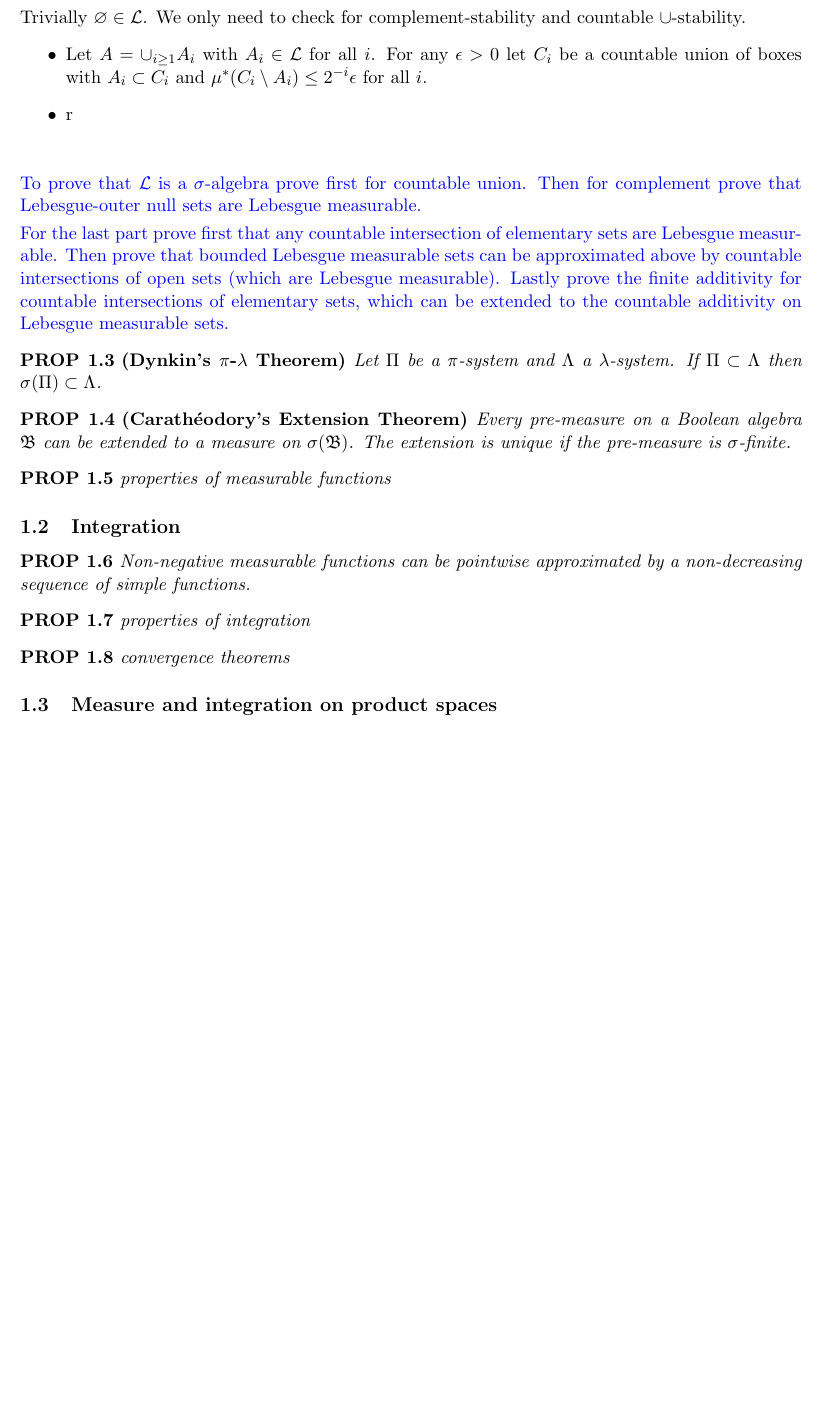
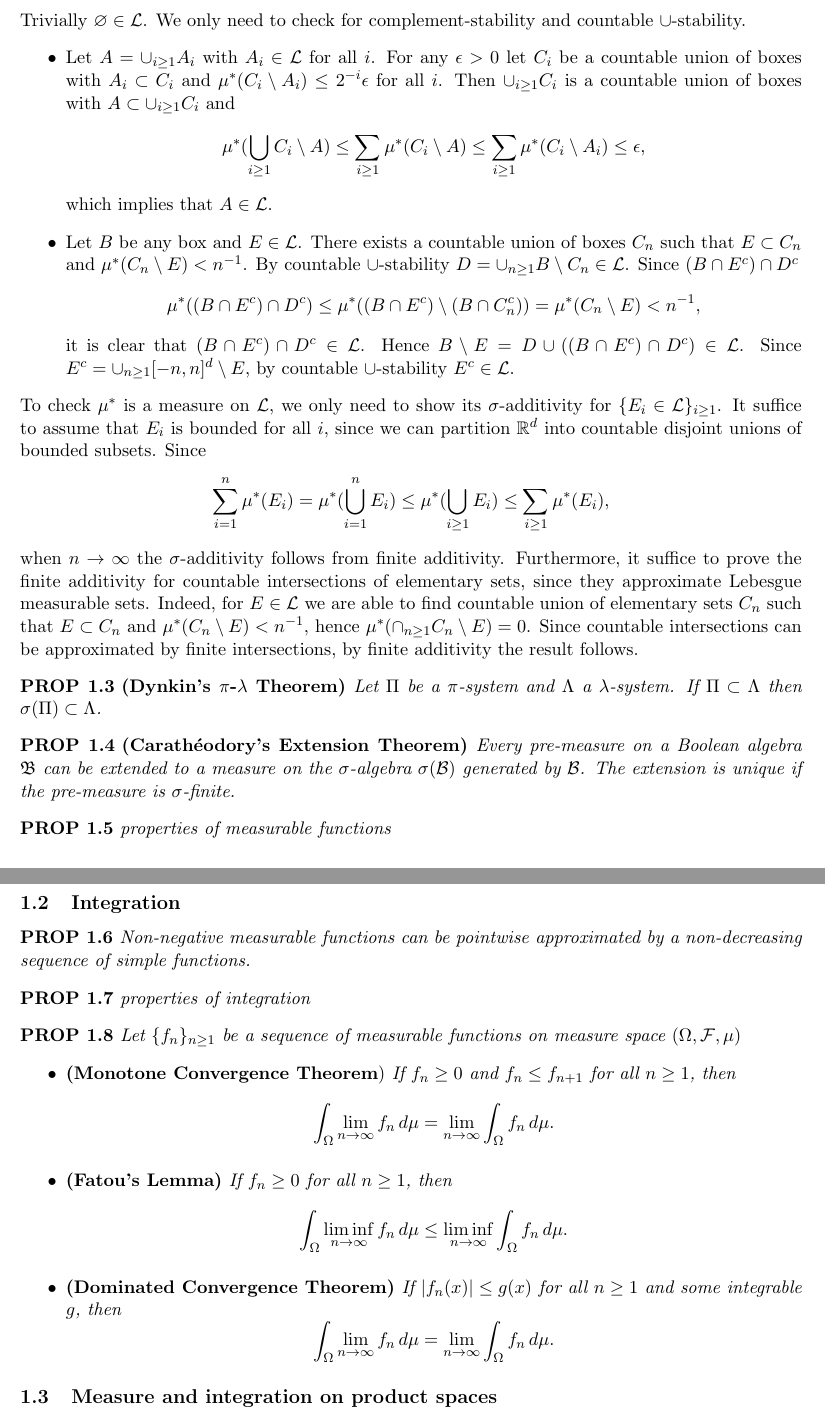
Before and after one commit to yunhansheng/Probability, a LaTeX document (Theorem Sheet.tex): part of page 3 of 9 before the commit and two parts of pages 3 and 4 of 10 after it, the two joined at a grey line, cut so that both start at the same text, the shorter picture padded with empty space. Compiled offline with pdfLaTeX.

Commit message:
Updates from Overleaf

```diff
--- a/Theorem Sheet.tex
+++ b/Theorem Sheet.tex
@@ -90,18 +90,22 @@ Now we will prove that $\mu^\ast(A)=\mu(A)$ for any Jordan measurable set $A$. S
 \[\mu(A)\leq\mu(E_n)+\mu(\bigcup_{i=1}^nB_i)\leq\mu(E_n)+\sum_{i=1}^n\mu(B_i)\leq\mu(E_n)+\mu^\ast(A)+\epsilon.\]
 Taking $n\to\infty$ the result follows. Now for arbitrary Jordan measurable $A$ we have elementary $E$ such that $E\subset A$ and $\mu(A)\leq\mu(E)+\epsilon=\mu^\ast(E)+\epsilon\leq\mu^\ast(A)+\epsilon$. Hence $\mu^\ast(A)=\mu(A)$.\medbreak
 Trivially $\varnothing\in\mathcal{L}$. We only need to check for complement-stability and countable $\cup$-stability.\begin{itemize}
-    \item Let $A=\cup_{i\geq1}A_i$ with $A_i\in\mathcal{L}$ for all $i$. For any $\epsilon>0$ let $C_i$ be a countable union of boxes with $A_i\subset C_i$ and $\mu^\ast(C_i\setminus A_i)\leq2^{-i}\epsilon$ for all $i$.
-    \item r
+    \item Let $A=\cup_{i\geq1}A_i$ with $A_i\in\mathcal{L}$ for all $i$. For any $\epsilon>0$ let $C_i$ be a countable union of boxes with $A_i\subset C_i$ and $\mu^\ast(C_i\setminus A_i)\leq2^{-i}\epsilon$ for all $i$. Then $\cup_{i\geq1}C_i$ is a countable union of boxes with $A\subset\cup_{i\geq1}C_i$ and
+    \[\mu^\ast(\bigcup_{i\geq1}C_i\setminus A)\leq\sum_{i\geq1}\mu^\ast(C_i\setminus A)\leq\sum_{i\geq1}\mu^\ast(C_i\setminus A_i)\leq\epsilon,\]
+    which implies that $A\in\mathcal{L}$.
+    \item Let $B$ be any box and $E\in\mathcal{L}$. There exists a countable union of boxes $C_n$ such that $E\subset C_n$ and $\mu^\ast(C_n\setminus E)<n^{-1}$. By countable $\cup$-stability $D=\cup_{n\geq1}B\setminus C_n\in\mathcal{L}$. Since $(B\cap E^c)\cap D^c$
+    \[\mu^\ast((B\cap E^c)\cap D^c)\leq\mu^\ast((B\cap E^c)\setminus(B\cap C_n^c))=\mu^\ast(C_n\setminus E)<n^{-1},\]
+    it is clear that $(B\cap E^c)\cap D^c\in\mathcal{L}$. Hence $B\setminus E=D\cup((B\cap E^c)\cap D^c)\in\mathcal{L}$. Since $E^c=\cup_{n\geq1}[-n,n]^d\setminus E$, by countable $\cup$-stability $E^c\in\mathcal{L}$.
 \end{itemize}
-
-\textcolor{blue}{\medbreak To prove that $\mathcal{L}$ is a $\sigma$-algebra prove first for countable union. Then for complement prove that Lebesgue-outer null sets are Lebesgue measurable.\smallbreak
-For the last part prove first that any countable intersection of elementary sets are Lebesgue measurable. Then prove that bounded Lebesgue measurable sets can be approximated above by countable intersections of open sets (which are Lebesgue measurable). Lastly prove the finite additivity for countable intersections of elementary sets, which can be extended to the countable additivity on Lebesgue measurable sets.}
+To check $\mu^\ast$ is a measure on $\mathcal{L}$, we only need to show its $\sigma$-additivity for $\{E_i\in\mathcal{L}\}_{i\geq1}$. It suffice to assume that $E_i$ is bounded for all $i$, since we can partition $\mathbb{R}^d$ into countable disjoint unions of bounded subsets. Since
+\[\sum_{i=1}^n\mu^\ast(E_i)=\mu^\ast(\bigcup_{i=1}^nE_i)\leq\mu^\ast(\bigcup_{i\geq1}E_i)\leq\sum_{i\geq1}\mu^\ast(E_i),\]
+when $n\to\infty$ the $\sigma$-additivity follows from finite additivity. Furthermore, it suffice to prove the finite additivity for countable intersections of elementary sets, since they approximate Lebesgue measurable sets. Indeed, for $E\in\mathcal{L}$ we are able to find countable union of elementary sets $C_n$ such that $E\subset C_n$ and $\mu^\ast(C_n\setminus E)<n^{-1}$, hence $\mu^\ast(\cap_{n\geq1}C_n\setminus E)=0$. Since countable intersections can be approximated by finite intersections, by finite additivity the result follows.
 \end{remark}
 
-\begin{prop}\textup{\textbf{(Dynkin's $\pi$-$\lambda$ Theorem)}} Let $\Pi$ be a $\pi$-system and $\Lambda$ a $\lambda$-system. If $\Pi\subset\Lambda$ then $\sigma(\Pi)\subset\Lambda$.
+\begin{prop}\label{Dynkin’sπ-λTheorem}\textup{\textbf{(Dynkin's $\pi$-$\lambda$ Theorem)}} Let $\Pi$ be a $\pi$-system and $\Lambda$ a $\lambda$-system. If $\Pi\subset\Lambda$ then $\sigma(\Pi)\subset\Lambda$.
 \end{prop}
 
-\begin{prop}\textup{\textbf{(Carathéodory's Extension Theorem)}} Every pre-measure on a Boolean algebra $\mathfrak{B}$ can be extended to a measure on $\sigma(\mathfrak{B})$. The extension is unique if the pre-measure is $\sigma$-finite.
+\begin{prop}\textup{\textbf{(Carathéodory's Extension Theorem)}} Every pre-measure on a Boolean algebra $\mathfrak{B}$ can be extended to a measure on the $\sigma$-algebra $\sigma(\mathcal{B})$ generated by $\mathcal{B}$. The extension is unique if the pre-measure is $\sigma$-finite.
 \end{prop}
 
 \begin{prop}
@@ -119,7 +123,14 @@ properties of integration
 \end{prop}
 
 \begin{prop}
-convergence theorems
+Let $\{f_n\}_{n\geq1}$ be a sequence of measurable functions on measure space $(\Omega,\mathcal{F},\mu)$
+\begin{itemize}
+    \item \textup{\textbf{(Monotone Convergence Theorem})} If $f_n\geq0$ and $f_n\leq f_{n+1}$ for all $n\geq1$, then \[\int_\Omega\lim_{n\to\infty}f_n\,d\mu=\lim_{n\to\infty}\int_\Omega f_n\,d\mu.\]
+    \item \textup{\textbf{(Fatou's Lemma)}} If $f_n\geq0$ for all $n\geq1$, then
+    \[\int_\Omega\liminf_{n\to\infty}{f_n}\,d\mu\leq\liminf_{n\to\infty}\int_\Omega f_n\,d\mu.\]
+    \item \textup{\textbf{(Dominated Convergence Theorem)}} If $\abs{f_n(x)}\leq g(x)$ for all $n\geq1$ and some integrable $g$, then
+    \[\int_\Omega\lim_{n\to\infty}f_n\,d\mu=\lim_{n\to\infty}\int_\Omega f_n\,d\mu.\]
+\end{itemize}
 \end{prop}
 
 \subsection{Measure and integration on product spaces}
```
Also changed, not shown: Proof Sheet.tex (+27 -2 lines).
